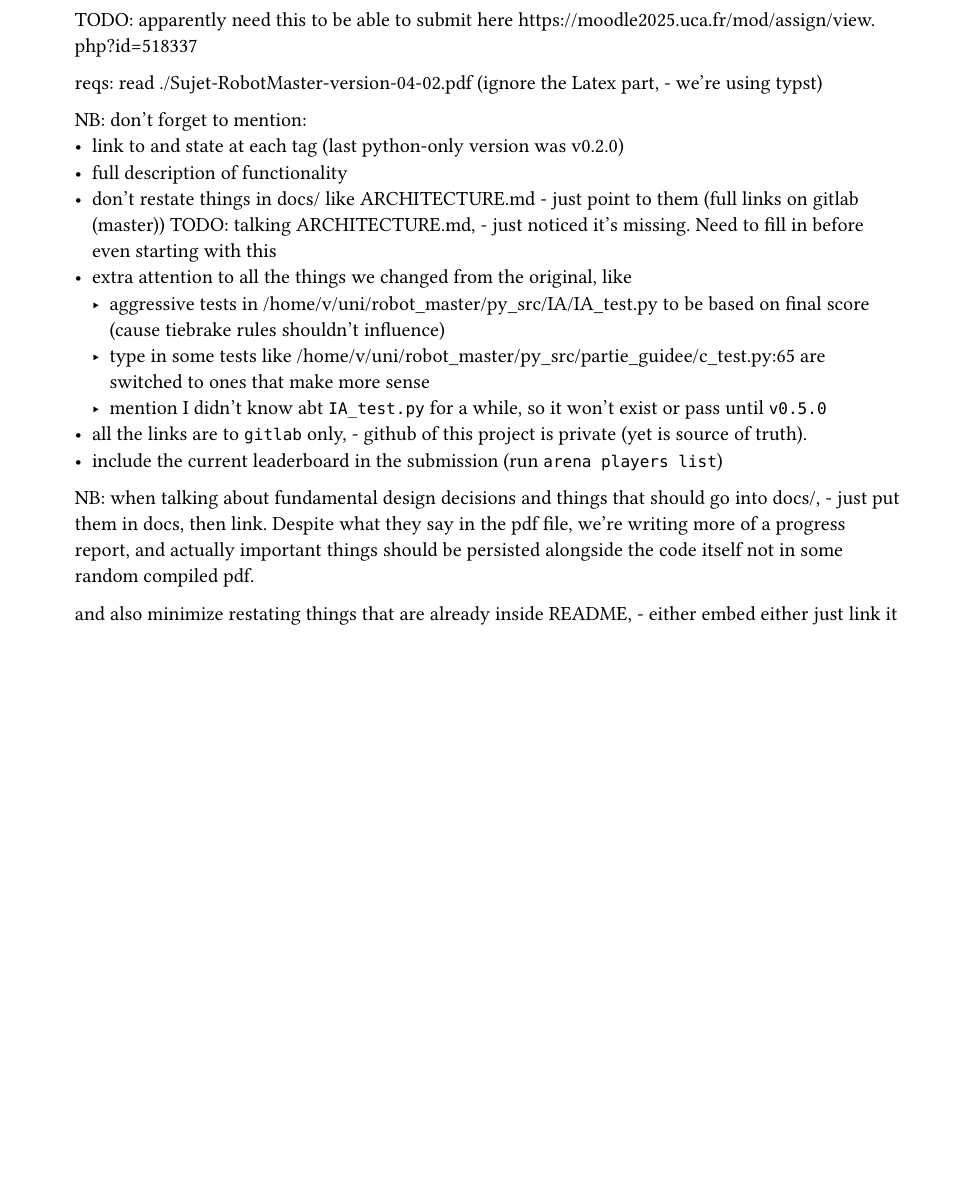
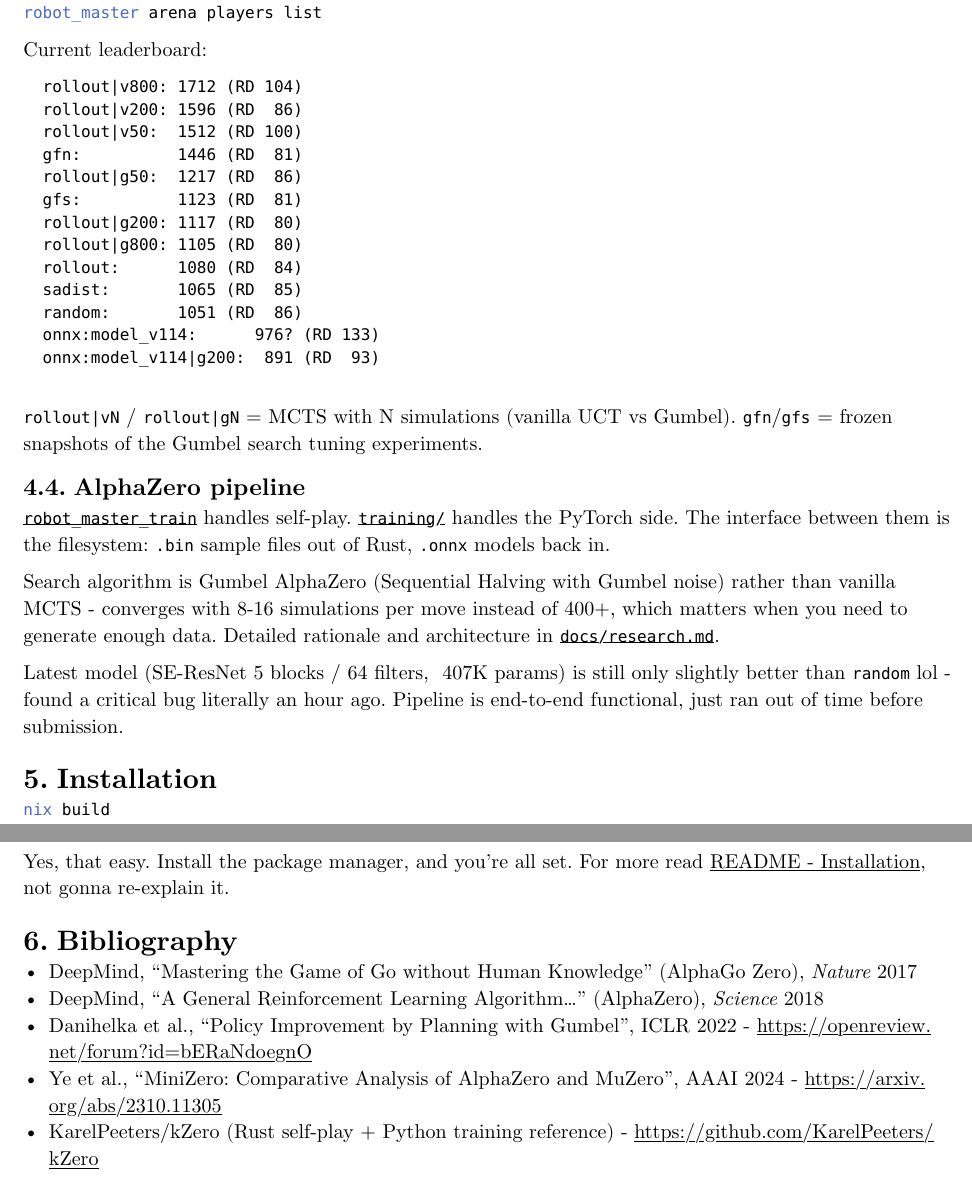
Before and after one commit to valeratrades/robot_master, a Typst document (docs/submission.typ): part of the page before the commit and two parts of pages 2 and 3 of 3 after it, the two joined at a grey line, cut at the place of the change, the shorter picture padded with empty space. Compiled offline with Typst 0.15.

Commit message:
docs: submission writeup

````diff
--- a/docs/submission.typ
+++ b/docs/submission.typ
@@ -1 +0,0 @@
-TODO: apparently need this to be able to submit here https://moodle2025.uca.fr/mod/assign/view.php?id=518337
@@ -2,2 +5 @@ TODO: apparently need this to be able to submit here https://moodle2025.uca.fr/m
 
-reqs: read ./Sujet-RobotMaster-version-04-02.pdf (ignore the Latex part, - we're using typst)
@@ -4,17 +15,5 @@ reqs: read ./Sujet-RobotMaster-version-04-02.pdf (ignore the Latex part, - we're
 
-NB: don't forget to mention:
-- link to and state at each tag (last python-only version was v0.2.0)
-- full description of functionality
-- don't restate things in docs/ like ARCHITECTURE.md - just point to them (full links on gitlab (master))
-  TODO: talking ARCHITECTURE.md, - just noticed it's missing. Need to fill in before even starting with this
-- extra attention to all the things we changed from the original, like
-  - aggressive tests in /home/v/uni/robot_master/py_src/IA/IA_test.py to be based on final score (cause tiebrake rules shouldn't influence)
-  - type in some tests like /home/v/uni/robot_master/py_src/partie_guidee/c_test.py:65 are switched to ones that make more sense
-    // here it's a tuple for `("B", "r", {3: 1})`, not an array (cause first two are positional)
-  - mention I didn't know abt `IA_test.py` for a while, so it won't exist or pass until `v0.5.0`
-- all the links are to `gitlab` only, - github of this project is private (yet is source of truth).
-- include the current leaderboard in the submission (run `arena players list`)
+#outline()
 
-NB: when talking about fundamental design decisions and things that should go into docs/, - just put them in docs, then link. Despite what they say in the pdf file, we're writing more of a progress report, and actually important things should be persisted alongside the code itself not in some random compiled pdf.
+= GitLab repository
 
-and also minimize restating things that are already inside README, - either embed either just link it
@@ -20,0 +69,48 @@ and also minimize restating things that are already inside README, - either embe
+```sh
+robot_master arena tourney swiss 10
+robot_master arena players list
+```
+
+Current leaderboard:
+
+#raw(lang: "text",
+"  rollout|v800: 1712 (RD 104)
+  rollout|v200: 1596 (RD  86)
+  rollout|v50:  1512 (RD 100)
+  gfn:          1446 (RD  81)
+  rollout|g50:  1217 (RD  86)
+  gfs:          1123 (RD  81)
+  rollout|g200: 1117 (RD  80)
+  rollout|g800: 1105 (RD  80)
+  rollout:      1080 (RD  84)
+  sadist:       1065 (RD  85)
+  random:       1051 (RD  86)
+  onnx:model_v114:      976? (RD 133)
+  onnx:model_v114|g200:  891 (RD  93)
+  ")
+
+`rollout|vN` / `rollout|gN` = MCTS with N simulations (vanilla UCT vs Gumbel). `gfn`/`gfs` = frozen snapshots of the Gumbel search tuning experiments.
+
+== AlphaZero pipeline
+
+#link("https://gitlab.isima.fr/vasakharov/robot_master/-/tree/master/robot_master_train")[`robot_master_train`] handles self-play. #link("https://gitlab.isima.fr/vasakharov/robot_master/-/tree/master/training")[`training/`] handles the PyTorch side. The interface between them is the filesystem: `.bin` sample files out of Rust, `.onnx` models back in.
+
+Search algorithm is Gumbel AlphaZero (Sequential Halving with Gumbel noise) rather than vanilla MCTS - converges with 8-16 simulations per move instead of 400+, which matters when you need to generate enough data. Detailed rationale and architecture in #link("https://gitlab.isima.fr/vasakharov/robot_master/-/blob/master/docs/research.md")[`docs/research.md`].
+
+Latest model (SE-ResNet 5 blocks / 64 filters, ~407K params) is still only slightly better than `random` lol - found a critical bug literally an hour ago. Pipeline is end-to-end functional, just ran out of time before submission.
+
+= Installation
+
+```sh
+nix build
+```
+
+Yes, that easy. Install the package manager, and you're all set. For more read #link("https://gitlab.isima.fr/vasakharov/robot_master/-/blob/master/README.md#installation")[README - Installation], not gonna re-explain it.
+
+= Bibliography
+
+- DeepMind, "Mastering the Game of Go without Human Knowledge" (AlphaGo Zero), _Nature_ 2017
+- DeepMind, "A General Reinforcement Learning Algorithm..." (AlphaZero), _Science_ 2018
+- Danihelka et al., "Policy Improvement by Planning with Gumbel", ICLR 2022 - #link("https://openreview.net/forum?id=bERaNdoegnO")
+- Ye et al., "MiniZero: Comparative Analysis of AlphaZero and MuZero", AAAI 2024 - #link("https://arxiv.org/abs/2310.11305")
+- KarelPeeters/kZero (Rust self-play + Python training reference) - #link("https://github.com/KarelPeeters/kZero")
````
Also changed, not shown: docs/submission.typ (62 more changed lines).
